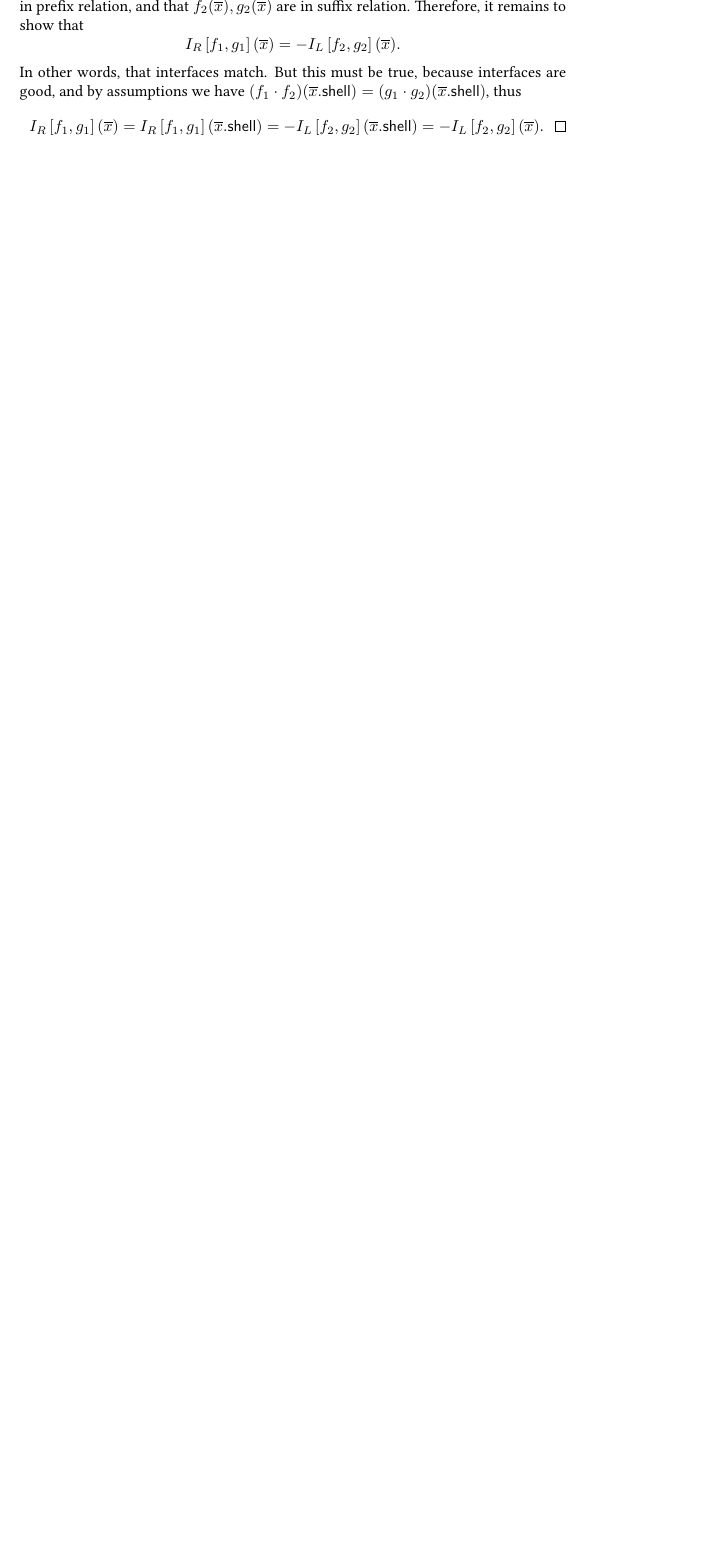
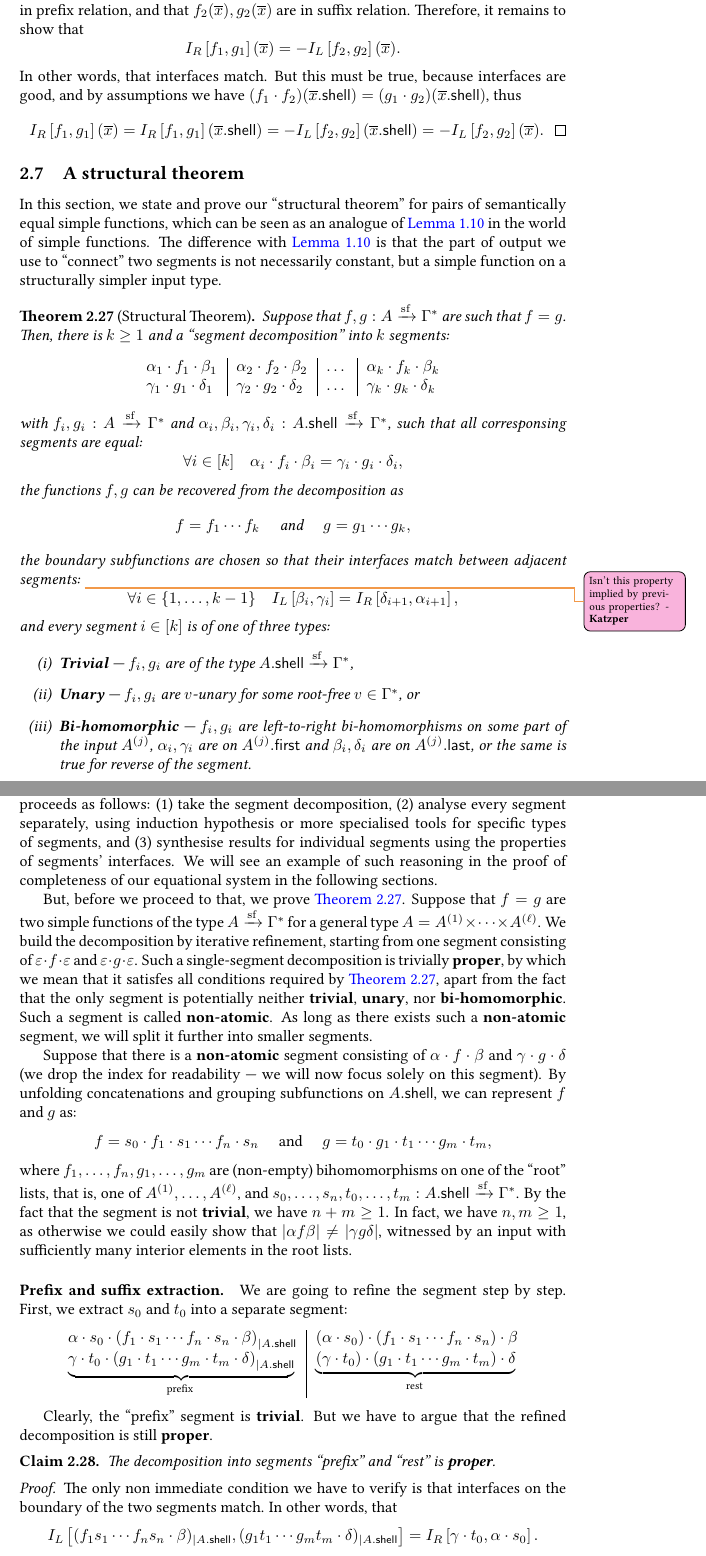
Before and after one commit to przetwornicy/linreg-equational, a LaTeX document (main.tex, which reads simple-functions/main.tex, simple-functions/s.structural-theorem.tex): part of page 18 of 25 before the commit and two parts of pages 18 and 19 of 27 after it, the two joined at a grey line, cut so that both start at the same text, the shorter picture padded with empty space. Compiled offline with pdfLaTeX.

Commit message:
started proving the new version of tetrachomy - the structural theorem

```diff
--- a/simple-functions/main.tex
+++ b/simple-functions/main.tex
@@ -16,5 +16,8 @@
 \subsection{Lemmas}
 \input{simple-functions/s.lemmas.tex}
 
+\subsection{A structural theorem}
+\input{simple-functions/s.structural-theorem.tex}
+
 \subsection{Completeness}
 \input{simple-functions/s.completeness.tex}
--- /dev/null
+++ b/simple-functions/s.structural-theorem.tex
@@ -0,0 +1,59 @@
+In this section, we state and prove our ``structural theorem'' for pairs of semantically equal simple functions, which can be seen as an analogue of \cref{lem:segment-lemma} in the world of simple functions. The difference with \cref{lem:segment-lemma} is that the part of output we use to ``connect'' two segments is not necessarily constant, but a simple function on a structurally simpler input type.
+
+\begin{theorem}[Structural Theorem]\label{thm:structural-theorem}
+    Suppose that $f,g : A \xrightarrow{\mathrm{sf}} \Gamma^*$ are such that $f = g$. Then, there is $k \geq 1$ and a ``segment decomposition'' into $k$ segments:
+    \begin{center}
+        \begin{tabular}{l|l|l|l}
+            $\alpha_1 \cdot f_1 \cdot \beta_1$ & $\alpha_2 \cdot f_2 \cdot \beta_2$ & $\dots$ & $\alpha_k \cdot f_k \cdot \beta_k$ \\
+            $\gamma_1 \cdot g_1 \cdot \delta_1$ & $\gamma_2 \cdot g_2 \cdot \delta_2$ & $\dots$ & $\gamma_k \cdot g_k \cdot \delta_k$
+        \end{tabular}
+    \end{center}
+    with $f_i,g_i : A \xrightarrow{\mathrm{sf}} \Gamma^*$ and $\alpha_i,\beta_i,\gamma_i,\delta_i : \shell{A} \xrightarrow{\mathrm{sf}} \Gamma^*$, such that all corresponsing segments are equal:
+    \[
+        \forall i \in [k] \quad \alpha_i \cdot f_i \cdot \beta_i = \gamma_i \cdot g_i \cdot \delta_i,
+    \]
+    the functions $f,g$ can be recovered from the decomposition as
+    \[
+        f = f_1 \cdots f_k \quad \text{ and } \quad g = g_1 \cdots g_k,
+    \]
+    the boundary subfunctions are chosen so that their interfaces match between adjacent segments: \katzpermargin{Isn't this property implied by previous properties?}
+    \[
+        \forall i \in \{ 1, \dots, k-1 \} \quad \lint{\beta_i}{\gamma_i} = \rint{\delta_{i+1}}{\alpha_{i+1}},
+    \]
+    and every segment $i \in [k]$ is of one of three types:
+    \begin{enumerate}[(i)]
+        \item \textbf{Trivial} --- $f_i, g_i$ are of the type $\shell{A} \xrightarrow{\mathrm{sf}} \Gamma^*$,
+        \item \textbf{Unary} --- $f_i, g_i$ are $v$-unary for some root-free $v \in \Gamma^*$, or
+        \item \textbf{Bi-homomorphic} --- $f_i, g_i$ are left-to-right bi-homomorphisms on some part of the input $A^{(j)}$,  $\alpha_i, \gamma_i$ are on $\first{A^{(j)}}$ and $\beta_i, \delta_i$ are on $\last{A^{(j)}}$, or the same is true for reverse of the segment.
+    \end{enumerate}
+\end{theorem}
+
+The analysis of two equal simple functions $f,g$ utilizing \cref{thm:structural-theorem} usually proceeds as follows: (1) take the segment decomposition, (2) analyse every segment separately, using induction hypothesis or more specialised tools for specific types of segments, and (3) synthesise results for individual segments using the properties of segments' interfaces. We will see an example of such reasoning in the proof of completeness of our equational system in the following sections.
+
+But, before we proceed to that, we prove \cref{thm:structural-theorem}. Suppose that $f = g$ are two simple functions of the type $A \xrightarrow{\mathrm{sf}} \Gamma^*$ for a general type $A = A^{(1)} \times \dots \times A^{(\ell)}$. We build the decomposition by iterative refinement, starting from one segment consisting of $\varepsilon \cdot f \cdot \varepsilon$ and $\varepsilon \cdot g \cdot \varepsilon$. Such a single-segment decomposition is trivially \textbf{proper}, by which we mean that it satisfes all conditions required by \cref{thm:structural-theorem}, apart from the fact that the only segment is potentially neither \textbf{trivial}, \textbf{unary}, nor \textbf{bi-homomorphic}. Such a segment is called \textbf{non-atomic}. As long as there exists such a \textbf{non-atomic} segment, we will split it further into smaller segments.
+
+Suppose that there is a \textbf{non-atomic} segment consisting of $\alpha \cdot f \cdot \beta$ and $\gamma \cdot g \cdot \delta$ (we drop the index for readability --- we will now focus solely on this segment). By unfolding concatenations and grouping subfunctions on $\shell{A}$, we can represent $f$ and $g$ as:
+\[
+    f = s_0 \cdot f_1 \cdot s_1 \cdots f_n \cdot s_n \quad \text{ and } \quad g = t_0 \cdot g_1 \cdot t_1 \cdots g_m \cdot t_m,
+\]
+where $f_1, \dots, f_n, g_1, \dots, g_m$ are (non-empty) bihomomorphisms on one of the ``root'' lists, that is, one of $A^{(1)}, \dots, A^{(\ell)}$, and $s_0, \dots, s_n, t_0, \dots, t_m : \shell{A} \xrightarrow{\mathrm{sf}} \Gamma^*$. By the fact that the segment is not \textbf{trivial}, we have $n + m \geq 1$. In fact, we have $n,m \geq 1$, as otherwise we could easily show that $|\alpha f \beta| \neq |\gamma g \delta|$, witnessed by an input with sufficiently many interior elements in the root lists.
+
+\paragraph{Prefix and suffix extraction.} We are going to refine the segment step by step. First, we extract $s_0$ and $t_0$ into a separate segment:
+
+\begin{center}
+    \begin{tabular}{l|l}
+        $\alpha \cdot s_0 \cdot \left( f_1 \cdot s_1 \cdots f_n \cdot s_n \cdot \beta \right)_{| \shell{A}}$ & $(\alpha \cdot s_0) \cdot (f_1 \cdot s_1 \cdots f_n \cdot s_n) \cdot \beta$ \\
+        $\myunderbrace{\gamma \cdot t_0 \cdot \left( g_1 \cdot t_1 \cdots g_m \cdot t_m \cdot \delta \right)_{| \shell{A}}}{\text{prefix}}$ & $\myunderbrace{(\gamma \cdot t_0) \cdot (g_1 \cdot t_1 \cdots g_m \cdot t_m) \cdot \delta}{rest}$
+    \end{tabular}
+\end{center}
+
+Clearly, the ``prefix'' segment is \textbf{trivial}. But we have to argue that the refined decomposition is still \textbf{proper}.
+
+\begin{claim}
+    The decomposition into segments ``prefix'' and ``rest'' is \textbf{proper}.
+\end{claim}
+
+\begin{proof}
+    The only non immediate condition we have to verify is that interfaces on the boundary of the two segments match. In other words, that
+    \[
+        \lint{(f_1 s_1 \cdots f_n s_n \cdot \beta)_{| \shell{A}}}{(g_1 t_1 \cdots g_m t_m \cdot \delta)_{| \shell{A}}} = \rint{\gamma \cdot t_0}{\alpha \cdot s_0}.
```
Also changed, not shown: simple-functions/s.structural-theorem.tex (42 more changed lines).
